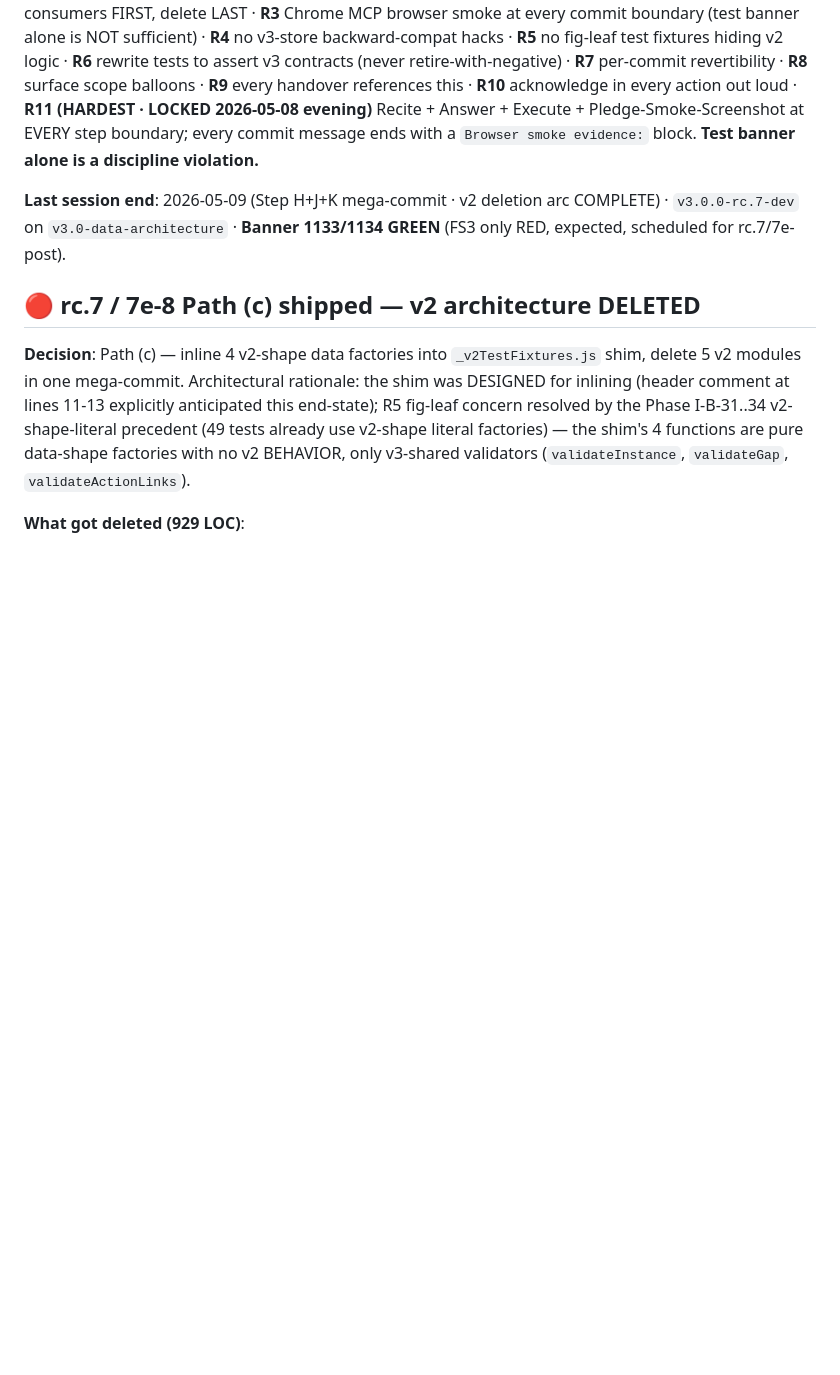
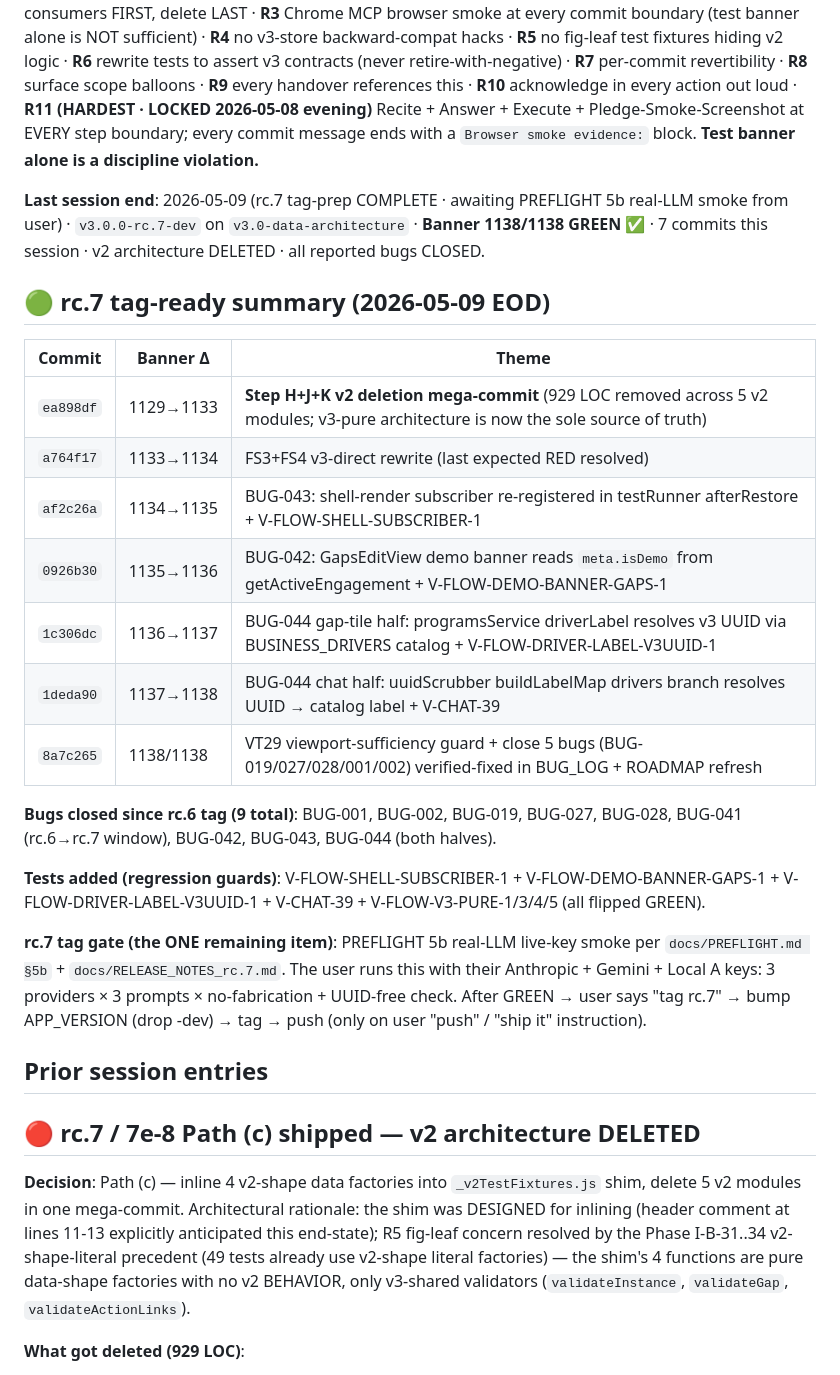
Before and after one commit to M-Alshamrani/dell-discovery-canvas, a Markdown page: HANDOFF.md, the part around the change. Rendered like a GitHub page; blank space fills up the shorter version.

```diff
--- a/HANDOFF.md
+++ b/HANDOFF.md
@@ -2,7 +2,32 @@
 
 **🔴 READ FIRST · Principal-architect discipline (LOCKED 2026-05-08, R11 added evening)**: every session, every commit, every handover. Full text in [`docs/PRINCIPAL_ARCHITECT_DISCIPLINE.md`](docs/PRINCIPAL_ARCHITECT_DISCIPLINE.md) (R0..R11) + tier-1 memory anchor `feedback_principal_architect_discipline.md`. Core rules: **R0** acknowledge "what would a principal architect do?" before non-trivial action · **R1** own-grep before delete · **R2** migrate consumers FIRST, delete LAST · **R3** Chrome MCP browser smoke at every commit boundary (test banner alone is NOT sufficient) · **R4** no v3-store backward-compat hacks · **R5** no fig-leaf test fixtures hiding v2 logic · **R6** rewrite tests to assert v3 contracts (never retire-with-negative) · **R7** per-commit revertibility · **R8** surface scope balloons · **R9** every handover references this · **R10** acknowledge in every action out loud · **R11 (HARDEST · LOCKED 2026-05-08 evening)** Recite + Answer + Execute + Pledge-Smoke-Screenshot at EVERY step boundary; every commit message ends with a `Browser smoke evidence:` block. **Test banner alone is a discipline violation.**
 
-**Last session end**: 2026-05-09 (Step H+J+K mega-commit · v2 deletion arc COMPLETE) · `v3.0.0-rc.7-dev` on `v3.0-data-architecture` · **Banner 1133/1134 GREEN** (FS3 only RED, expected, scheduled for rc.7/7e-post).
+**Last session end**: 2026-05-09 (rc.7 tag-prep COMPLETE · awaiting PREFLIGHT 5b real-LLM smoke from user) · `v3.0.0-rc.7-dev` on `v3.0-data-architecture` · **Banner 1138/1138 GREEN ✅** · 7 commits this session · v2 architecture DELETED · all reported bugs CLOSED.
+
+## 🟢 rc.7 tag-ready summary (2026-05-09 EOD)
+
+| Commit | Banner Δ | Theme |
+|---|---|---|
+| `ea898df` | 1129→1133 | **Step H+J+K v2 deletion mega-commit** (929 LOC removed across 5 v2 modules; v3-pure architecture is now the sole source of truth) |
+| `a764f17` | 1133→1134 | FS3+FS4 v3-direct rewrite (last expected RED resolved) |
+| `af2c26a` | 1134→1135 | BUG-043: shell-render subscriber re-registered in testRunner afterRestore + V-FLOW-SHELL-SUBSCRIBER-1 |
+| `0926b30` | 1135→1136 | BUG-042: GapsEditView demo banner reads `meta.isDemo` from getActiveEngagement + V-FLOW-DEMO-BANNER-GAPS-1 |
+| `1c306dc` | 1136→1137 | BUG-044 gap-tile half: programsService driverLabel resolves v3 UUID via BUSINESS_DRIVERS catalog + V-FLOW-DRIVER-LABEL-V3UUID-1 |
+| `1deda90` | 1137→1138 | BUG-044 chat half: uuidScrubber buildLabelMap drivers branch resolves UUID → catalog label + V-CHAT-39 |
+| `8a7c265` | 1138/1138 | VT29 viewport-sufficiency guard + close 5 bugs (BUG-019/027/028/001/002) verified-fixed in BUG_LOG + ROADMAP refresh |
+
+**Bugs closed since rc.6 tag (9 total)**:
+BUG-001, BUG-002, BUG-019, BUG-027, BUG-028, BUG-041 (rc.6→rc.7 window), BUG-042, BUG-043, BUG-044 (both halves).
+
+**Tests added (regression guards)**:
+V-FLOW-SHELL-SUBSCRIBER-1 + V-FLOW-DEMO-BANNER-GAPS-1 + V-FLOW-DRIVER-LABEL-V3UUID-1 + V-CHAT-39 + V-FLOW-V3-PURE-1/3/4/5 (all flipped GREEN).
+
+**rc.7 tag gate (the ONE remaining item)**:
+PREFLIGHT 5b real-LLM live-key smoke per `docs/PREFLIGHT.md §5b` + `docs/RELEASE_NOTES_rc.7.md`. The user runs this with their Anthropic + Gemini + Local A keys: 3 providers × 3 prompts × no-fabrication + UUID-free check. After GREEN → user says "tag rc.7" → bump APP_VERSION (drop -dev) → tag → push (only on user "push" / "ship it" instruction).
+
+## Prior session entries
+
+
 
 ## 🔴 rc.7 / 7e-8 Path (c) shipped — v2 architecture DELETED
 
```
Also changed, not shown: docs/RELEASE_NOTES_rc.7.md (added, +112 -0 lines).
